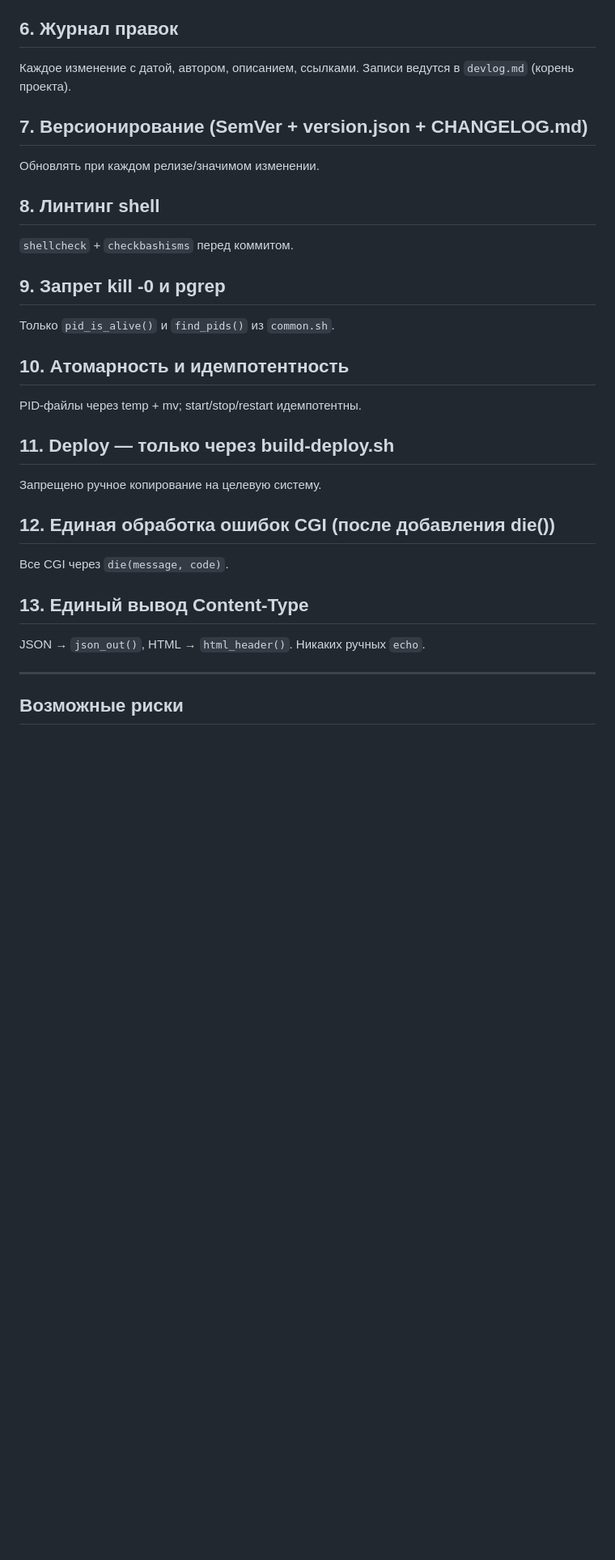
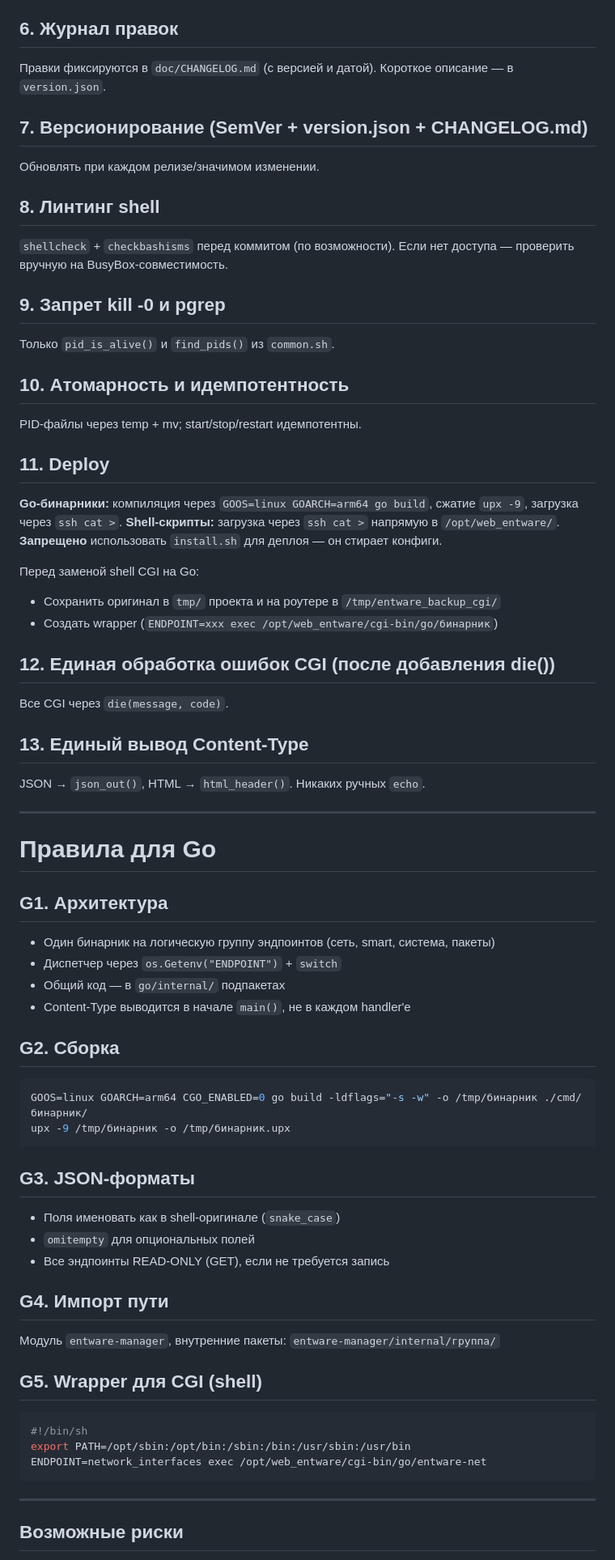
Before and after one commit to Di1r1/entware-manager, a Markdown page: RULES.md, the part around one of its changes. Shown at 81% size. GitHub-like rendering; blank space fills up the shorter version.

Commit message:
docs: update RULES.md v3.0 — SSH deploy, Go rules, CHANGELOG instead of devlog

````diff
--- a/RULES.md
+++ b/RULES.md
@@ -42,14 +42,13 @@ export PATH=/opt/sbin:/opt/bin:/sbin:/bin:/usr/sbin:/usr/bin
 Запрещены GNU-флаги: `--no-headers`, `--sort`, `-printf` и т.п.
 
 ## 6. Журнал правок
-Каждое изменение с датой, автором, описанием, ссылками.
-Записи ведутся в `devlog.md` (корень проекта).
+Правки фиксируются в `doc/CHANGELOG.md` (с версией и датой). Короткое описание — в `version.json`.
 
 ## 7. Версионирование (SemVer + version.json + CHANGELOG.md)
 Обновлять при каждом релизе/значимом изменении.
 
 ## 8. Линтинг shell
-`shellcheck` + `checkbashisms` перед коммитом.
+`shellcheck` + `checkbashisms` перед коммитом (по возможности). Если нет доступа — проверить вручную на BusyBox-совместимость.
 
 ## 9. Запрет kill -0 и pgrep
 Только `pid_is_alive()` и `find_pids()` из `common.sh`.
@@ -57,8 +56,14 @@ export PATH=/opt/sbin:/opt/bin:/sbin:/bin:/usr/sbin:/usr/bin
 ## 10. Атомарность и идемпотентность
 PID-файлы через temp + mv; start/stop/restart идемпотентны.
 
-## 11. Deploy — только через build-deploy.sh
-Запрещено ручное копирование на целевую систему.
+## 11. Deploy
+**Go-бинарники:** компиляция через `GOOS=linux GOARCH=arm64 go build`, сжатие `upx -9`, загрузка через `ssh cat >`.
+**Shell-скрипты:** загрузка через `ssh cat >` напрямую в `/opt/web_entware/`.
+**Запрещено** использовать `install.sh` для деплоя — он стирает конфиги.
+
+Перед заменой shell CGI на Go:
+- Сохранить оригинал в `tmp/` проекта и на роутере в `/tmp/entware_backup_cgi/`
+- Создать wrapper (`ENDPOINT=xxx exec /opt/web_entware/cgi-bin/go/бинарник`)
 
 ## 12. Единая обработка ошибок CGI (после добавления die())
 Все CGI через `die(message, code)`.
@@ -68,6 +73,37 @@ JSON → `json_out()`, HTML → `html_header()`. Никаких ручных `ec
 
 ---
 
+# Правила для Go
+
+## G1. Архитектура
+- Один бинарник на логическую группу эндпоинтов (сеть, smart, система, пакеты)
+- Диспетчер через `os.Getenv("ENDPOINT")` + `switch`
+- Общий код — в `go/internal/` подпакетах
+- Content-Type выводится в начале `main()`, не в каждом handler'е
+
+## G2. Сборка
+```sh
+GOOS=linux GOARCH=arm64 CGO_ENABLED=0 go build -ldflags="-s -w" -o /tmp/бинарник ./cmd/бинарник/
+upx -9 /tmp/бинарник -o /tmp/бинарник.upx
+```
+
+## G3. JSON-форматы
+- Поля именовать как в shell-оригинале (`snake_case`)
+- `omitempty` для опциональных полей
+- Все эндпоинты READ-ONLY (GET), если не требуется запись
+
+## G4. Импорт пути
+Модуль `entware-manager`, внутренние пакеты: `entware-manager/internal/группа/`
+
+## G5. Wrapper для CGI (shell)
+```sh
+#!/bin/sh
+export PATH=/opt/sbin:/opt/bin:/sbin:/bin:/usr/sbin:/usr/bin
+ENDPOINT=network_interfaces exec /opt/web_entware/cgi-bin/go/entware-net
+```
+
+---
+
 ## Возможные риски
 - shellcheck не настроен в CI
 - часть скриптов использует устаревшие конструкции
````
Also changed, not shown: other parts of RULES.md (+2 -1 lines).
